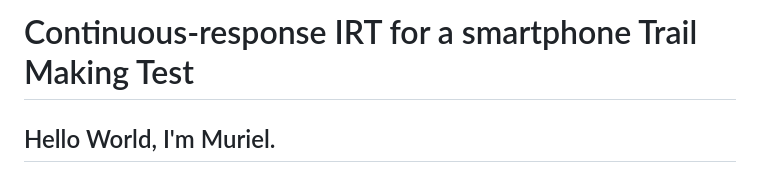
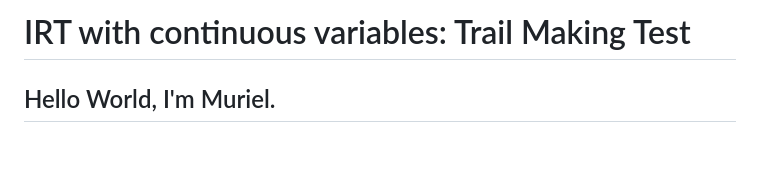
Before and after one commit to pwsunmuriel-cool/tmt, a Markdown page: README.md, the part around the change. Rendered like a GitHub page; blank space fills up the shorter version.

```diff
--- a/README.md
+++ b/README.md
@@ -1,4 +1,4 @@
-# Continuous-response IRT for a smartphone Trail Making Test
+# IRT with continuous variables: Trail Making Test
 
 ## Hello World, I'm Muriel.
 
```
